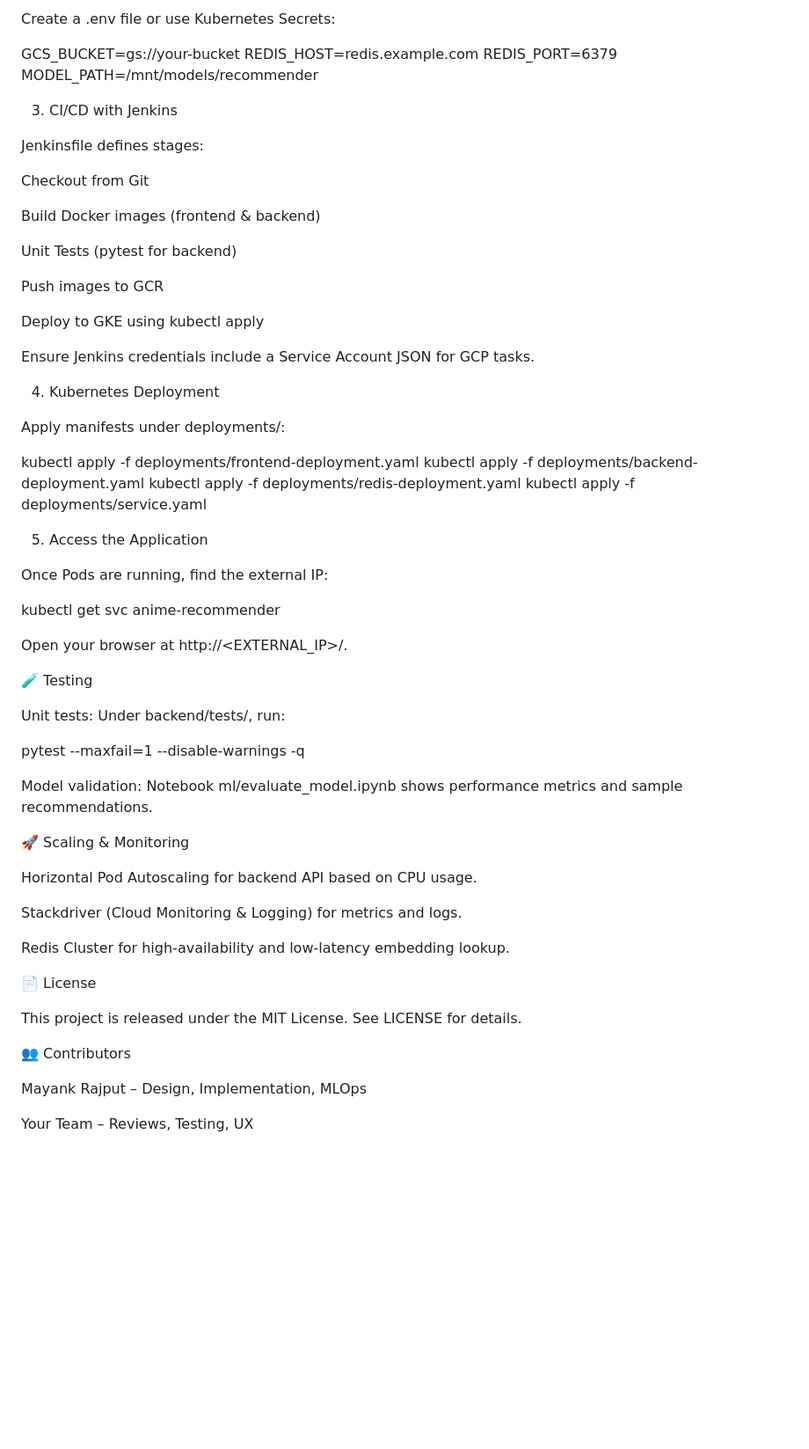
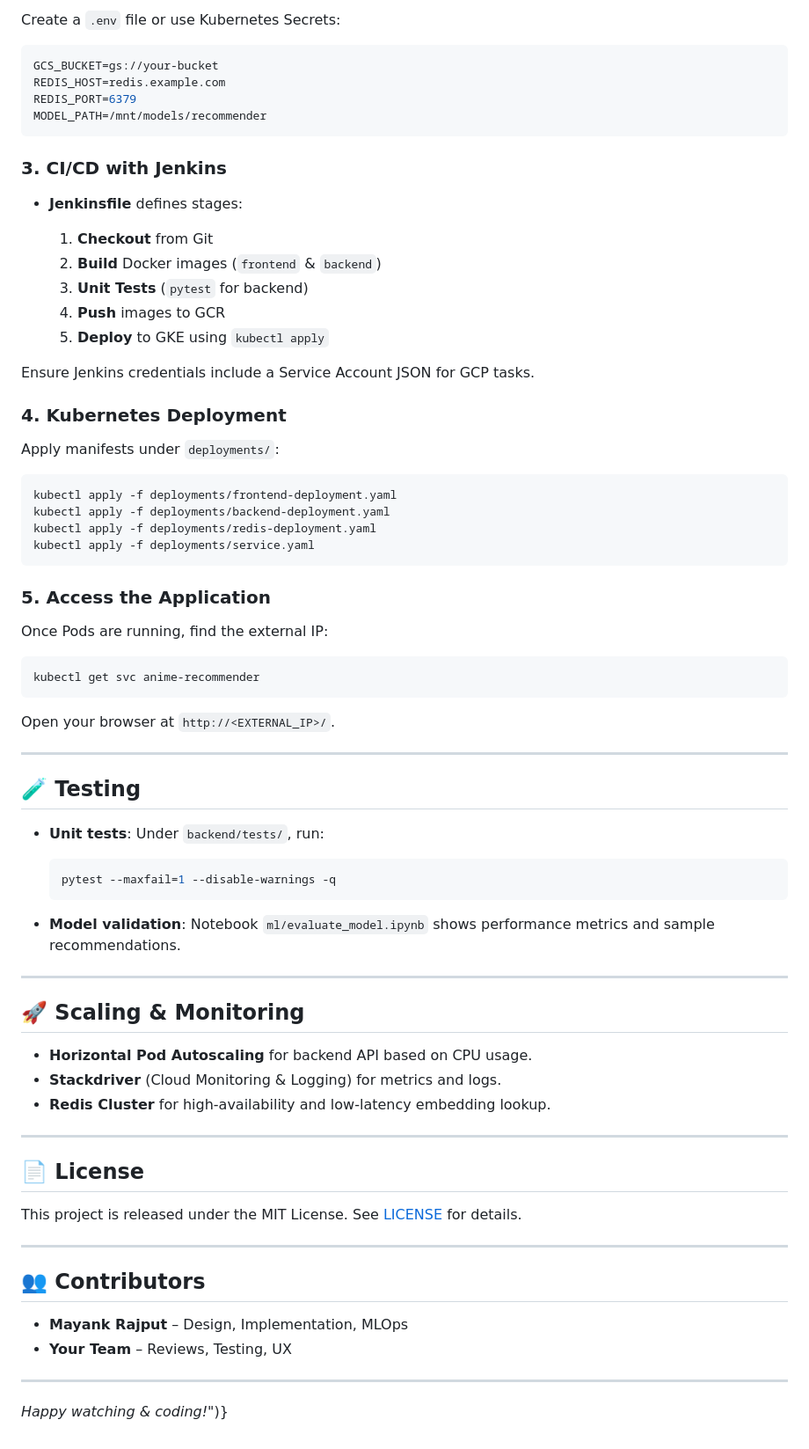
Before and after one commit to mayank3354/Anime-Recommender_deployed_on_GCP, a Markdown page: README.md, the part around one of its changes. Shown at 88% size. GitHub-like rendering; blank space fills up the shorter version.

````diff
--- a/README.md
+++ b/README.md
@@ -90,66 +86,79 @@ cd anime-recommender
 
-Create a .env file or use Kubernetes Secrets:
+Create a `.env` file or use Kubernetes Secrets:
 
+```ini
 GCS_BUCKET=gs://your-bucket
 REDIS_HOST=redis.example.com
 REDIS_PORT=6379
 MODEL_PATH=/mnt/models/recommender
+```
 
-3. CI/CD with Jenkins
+### 3. CI/CD with Jenkins
 
-Jenkinsfile defines stages:
+* **Jenkinsfile** defines stages:
 
-Checkout from Git
-
-Build Docker images (frontend & backend)
-
-Unit Tests (pytest for backend)
-
-Push images to GCR
-
-Deploy to GKE using kubectl apply
+  1. **Checkout** from Git
+  2. **Build** Docker images (`frontend` & `backend`)
+  3. **Unit Tests** (`pytest` for backend)
+  4. **Push** images to GCR
+  5. **Deploy** to GKE using `kubectl apply`
 
 Ensure Jenkins credentials include a Service Account JSON for GCP tasks.
 
-4. Kubernetes Deployment
+### 4. Kubernetes Deployment
 
-Apply manifests under deployments/:
+Apply manifests under `deployments/`:
 
+```bash
 kubectl apply -f deployments/frontend-deployment.yaml
 kubectl apply -f deployments/backend-deployment.yaml
 kubectl apply -f deployments/redis-deployment.yaml
 kubectl apply -f deployments/service.yaml
+```
 
-5. Access the Application
+### 5. Access the Application
 
 Once Pods are running, find the external IP:
 
+```bash
 kubectl get svc anime-recommender
+```
 
-Open your browser at http://<EXTERNAL_IP>/.
+Open your browser at `http://<EXTERNAL_IP>/`.
 
-🧪 Testing
+---
 
-Unit tests: Under backend/tests/, run:
+## 🧪 Testing
 
-pytest --maxfail=1 --disable-warnings -q
+* **Unit tests**: Under `backend/tests/`, run:
 
-Model validation: Notebook ml/evaluate_model.ipynb shows performance metrics and sample recommendations.
+  ```bash
+  pytest --maxfail=1 --disable-warnings -q
+  ```
 
-🚀 Scaling & Monitoring
+* **Model validation**: Notebook `ml/evaluate_model.ipynb` shows performance metrics and sample recommendations.
 
-Horizontal Pod Autoscaling for backend API based on CPU usage.
+---
 
-Stackdriver (Cloud Monitoring & Logging) for metrics and logs.
+## 🚀 Scaling & Monitoring
 
-Redis Cluster for high-availability and low-latency embedding lookup.
+* **Horizontal Pod Autoscaling** for backend API based on CPU usage.
+* **Stackdriver** (Cloud Monitoring & Logging) for metrics and logs.
+* **Redis Cluster** for high-availability and low-latency embedding lookup.
 
-📄 License
+---
 
-This project is released under the MIT License. See LICENSE for details.
+## 📄 License
 
-👥 Contributors
+This project is released under the MIT License. See [LICENSE](LICENSE) for details.
 
-Mayank Rajput – Design, Implementation, MLOps
+---
 
-Your Team – Reviews, Testing, UX
+## 👥 Contributors
+
+* **Mayank Rajput** – Design, Implementation, MLOps
+* **Your Team** – Reviews, Testing, UX
+
+---
+
+*Happy watching & coding!*")}
````
Also changed, not shown: other parts of README.md (+43 -47 lines).
